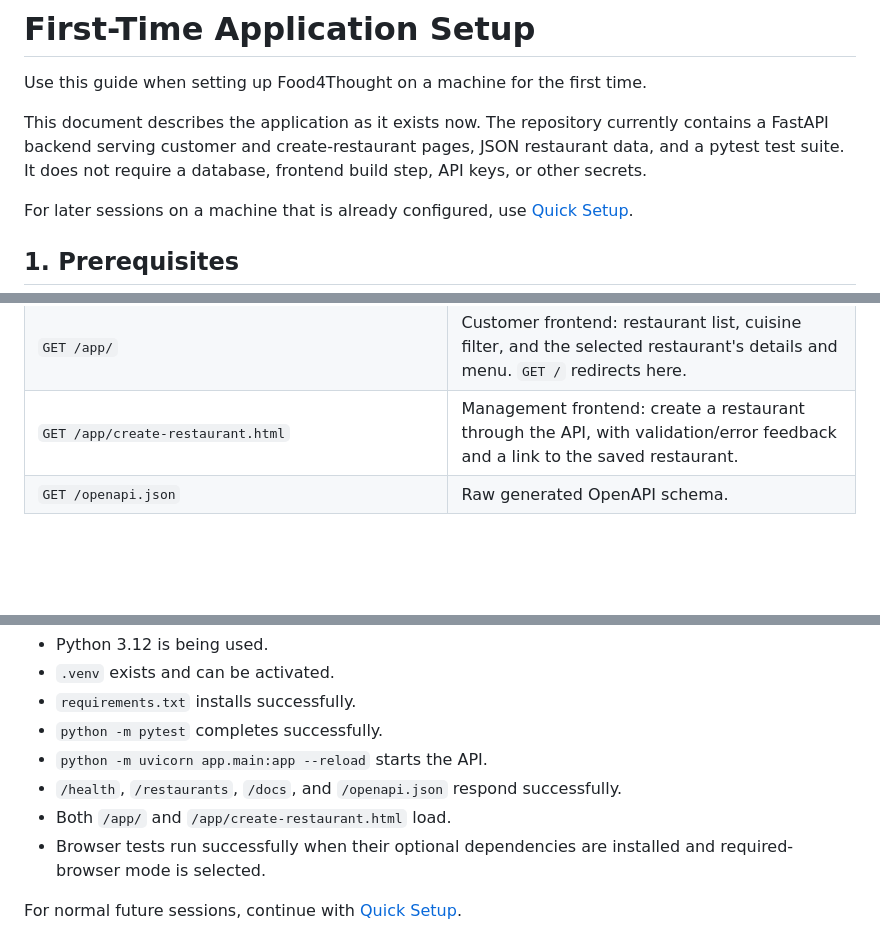
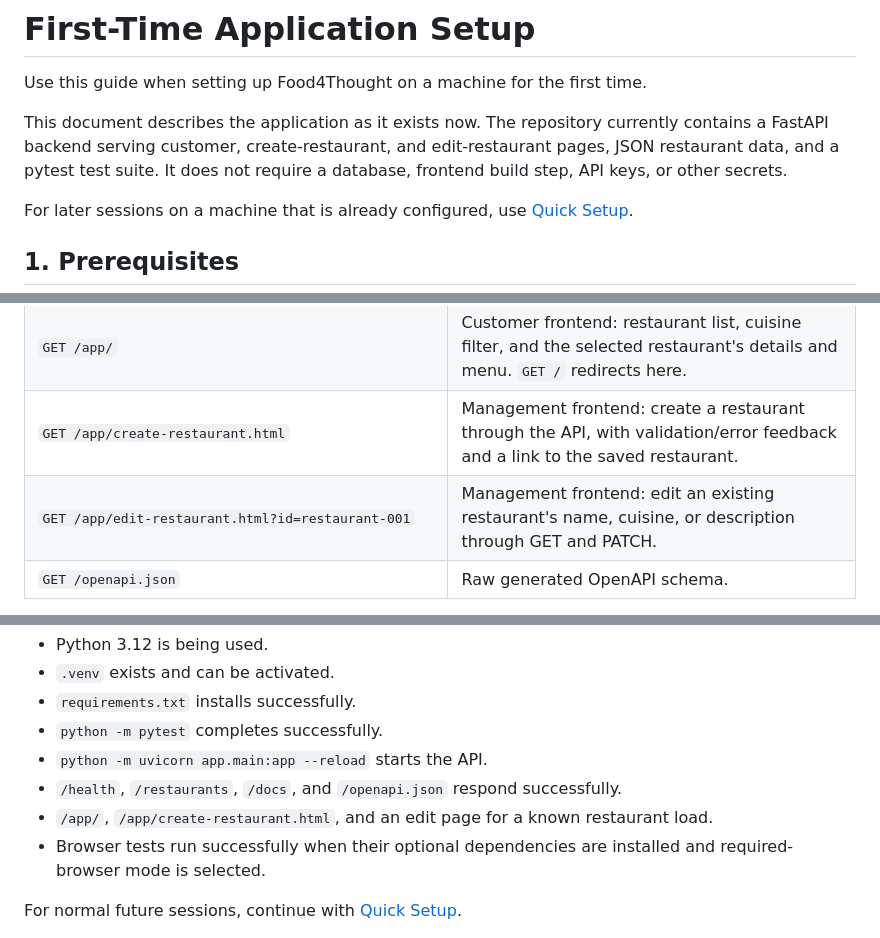
Before and after one commit to gwan-kib/COSC-310-Lab-Food4Thought, a Markdown page: docs/FIRST_TIME_SETUP.md, 3 parts joined by grey strips. Rendered like a GitHub page; blank space fills up the shorter version.

Commit message:
docs: update first-time setup for edit page (#69)

```diff
--- a/docs/FIRST_TIME_SETUP.md
+++ b/docs/FIRST_TIME_SETUP.md
@@ -2,7 +2,7 @@
 
 Use this guide when setting up Food4Thought on a machine for the first time.
 
-This document describes the application as it exists now. The repository currently contains a FastAPI backend serving customer and create-restaurant pages, JSON restaurant data, and a pytest test suite. It does not require a database, frontend build step, API keys, or other secrets.
+This document describes the application as it exists now. The repository currently contains a FastAPI backend serving customer, create-restaurant, and edit-restaurant pages, JSON restaurant data, and a pytest test suite. It does not require a database, frontend build step, API keys, or other secrets.
 
 For later sessions on a machine that is already configured, use [Quick Setup](QUICK_SETUP.md).
 
@@ -136,6 +136,7 @@ With the server running, the currently implemented HTTP surfaces are:
 | `GET /docs` | FastAPI's interactive OpenAPI documentation. |
 | `GET /app/` | Customer frontend: restaurant list, cuisine filter, and the selected restaurant's details and menu. `GET /` redirects here. |
 | `GET /app/create-restaurant.html` | Management frontend: create a restaurant through the API, with validation/error feedback and a link to the saved restaurant. |
+| `GET /app/edit-restaurant.html?id=restaurant-001` | Management frontend: edit an existing restaurant's name, cuisine, or description through GET and PATCH. |
 | `GET /openapi.json` | Raw generated OpenAPI schema. |
 
 A simple browser check is enough for the GET operations. To try `POST /restaurants`, use the interactive form at `/docs` with a body such as `{"name":"New Cafe","cuisine":"Cafe","description":"Fresh food"}`. It writes to the configured JSON file, so use a disposable copy through `RESTAURANTS_DATA_PATH` when experimenting.
@@ -212,7 +215,7 @@ A first-time setup is complete when:
 - `python -m pytest` completes successfully.
 - `python -m uvicorn app.main:app --reload` starts the API.
 - `/health`, `/restaurants`, `/docs`, and `/openapi.json` respond successfully.
-- Both `/app/` and `/app/create-restaurant.html` load.
+- `/app/`, `/app/create-restaurant.html`, and an edit page for a known restaurant load.
 - Browser tests run successfully when their optional dependencies are installed and required-browser mode is selected.
 
 For normal future sessions, continue with [Quick Setup](QUICK_SETUP.md).
```
Also changed, not shown: other parts of docs/FIRST_TIME_SETUP.md (+2 -0 lines).
